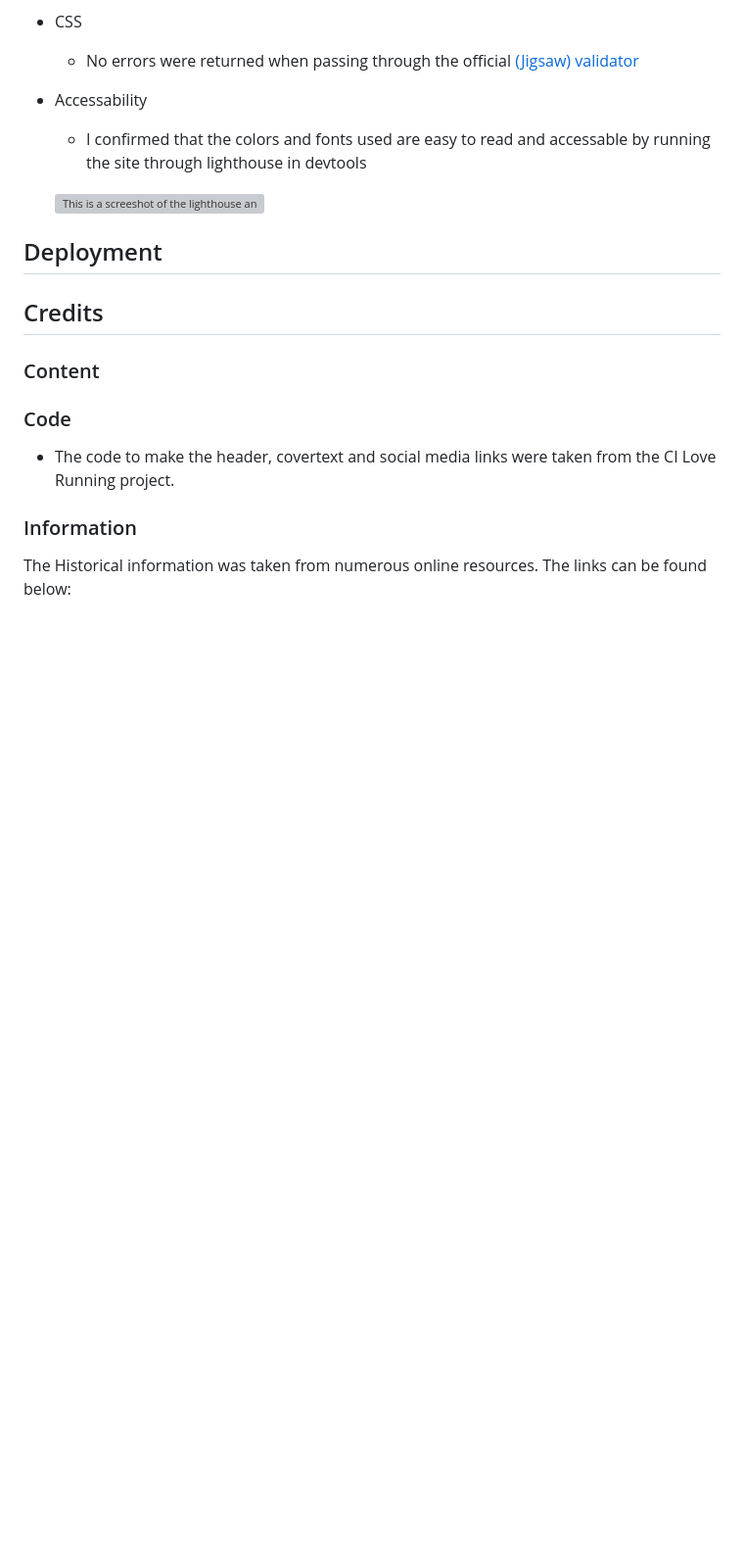
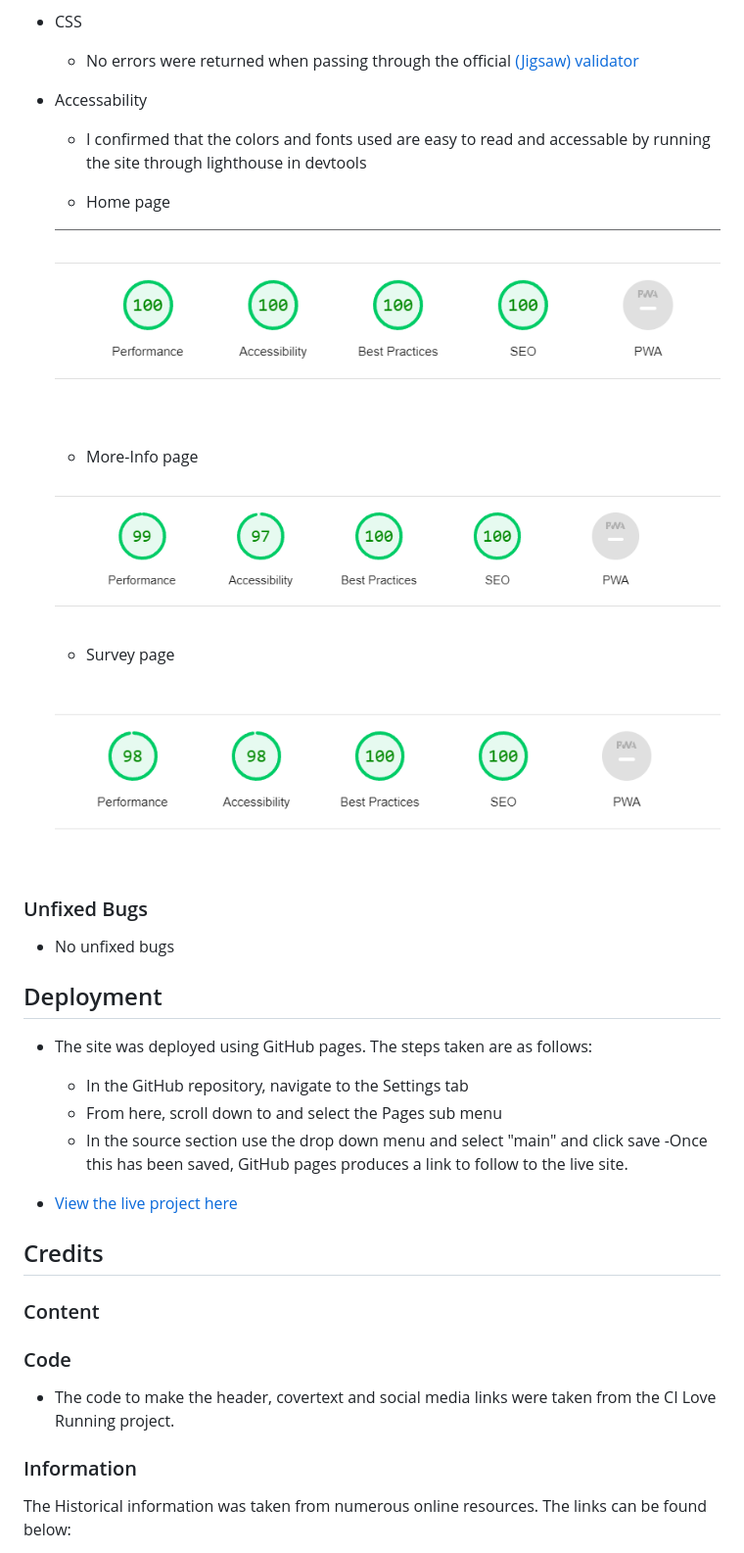
Before and after one commit to donald-macritchie/alan-turing-history, a Markdown page: README.md, the part around one of its changes. Shown at 98% size. Rendered like a GitHub page; blank space fills up the shorter version; grey boxes are pictures that could not be loaded.

Commit message:
add deployment section to readme.md

```diff
--- a/README.md
+++ b/README.md
@@ -103,10 +102,34 @@ Users of the site will be able to find external links to various resources such
 - Accessability
   - I confirmed that the colors and fonts used are easy to read and accessable by running the site through lighthouse in devtools
 
-  ![This is a screeshot of the lighthouse analysis in devtools]()
+  - Home page
+
+  ![This is a screeshot of the Home Page lighthouse analysis in devtools](./assets/screenshots/lighthouse-home.png)
+
+  - More-Info page
+
+  ![This is a screeshot of the More-Info Page lighthouse analysis in devtools](./assets/screenshots/lighthouse-more-info.png)
+
+  - Survey page
+
+  ![This is a screeshot of the Survey Page lighthouse analysis in devtools](./assets/screenshots/lighthouse-survey.png)
+
+### Unfixed Bugs
+
+- No unfixed bugs
 
 
 ## Deployment
+
+- The site was deployed using GitHub pages. The steps taken are as follows:
+
+  - In the GitHub repository, navigate to the Settings tab
+  - From here, scroll down to and select the Pages sub menu
+  - In the source section use the drop down menu and select "main" and click save
+  -Once this has been saved, GitHub pages produces a link to follow to the live site.
+
+- [View the live project here](https://donald-macritchie.github.io/alan-turing-history/)
+
 
 ## Credits
 
```
Also changed, not shown: other parts of README.md (+0 -1 lines).
